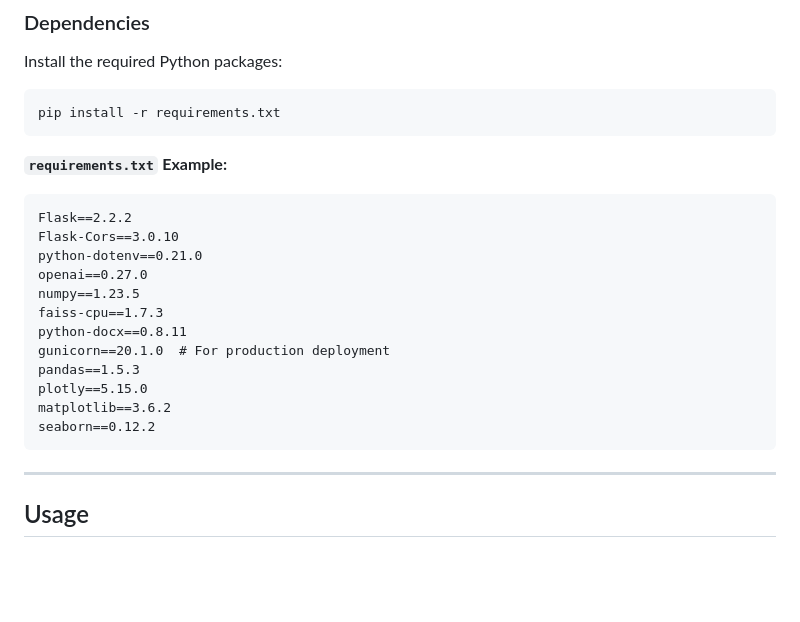
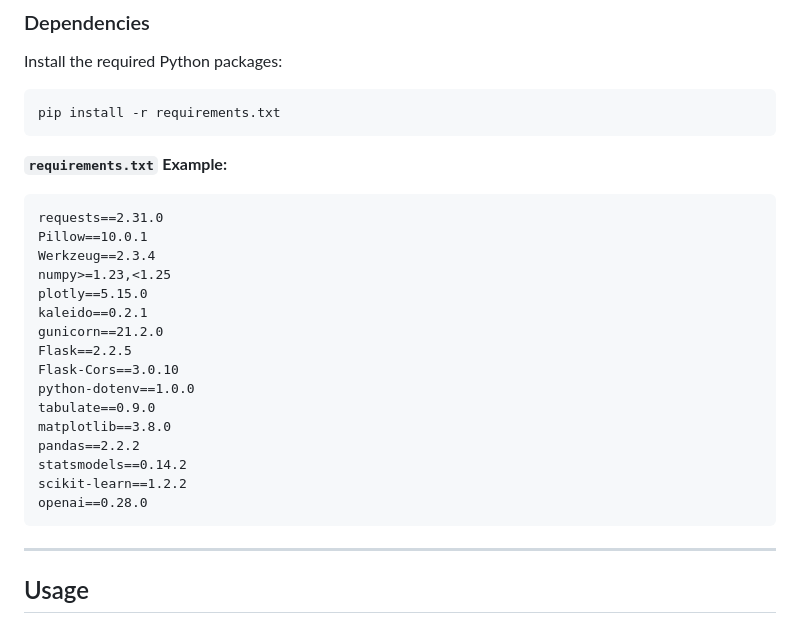
Before and after one commit to Engmhabib/AI-Powered-Data-Analysis-Platform-with-AnalytIQ, a Markdown page: README.md, the part around the change. Rendered like a GitHub page; blank space fills up the shorter version.

````diff
--- a/README.md
+++ b/README.md
@@ -165,18 +165,22 @@ pip install -r requirements.txt
 **`requirements.txt` Example:**
 
 ```plaintext
-Flask==2.2.2
+requests==2.31.0
+Pillow==10.0.1
+Werkzeug==2.3.4
+numpy>=1.23,<1.25
+plotly==5.15.0
+kaleido==0.2.1
+gunicorn==21.2.0
+Flask==2.2.5
 Flask-Cors==3.0.10
-python-dotenv==0.21.0
-openai==0.27.0
-numpy==1.23.5
-faiss-cpu==1.7.3
-python-docx==0.8.11
-gunicorn==20.1.0  # For production deployment
-pandas==1.5.3
-plotly==5.15.0
-matplotlib==3.6.2
-seaborn==0.12.2
+python-dotenv==1.0.0
+tabulate==0.9.0
+matplotlib==3.8.0
+pandas==2.2.2
+statsmodels==0.14.2
+scikit-learn==1.2.2
+openai==0.28.0
 ```
 
 ---
````
